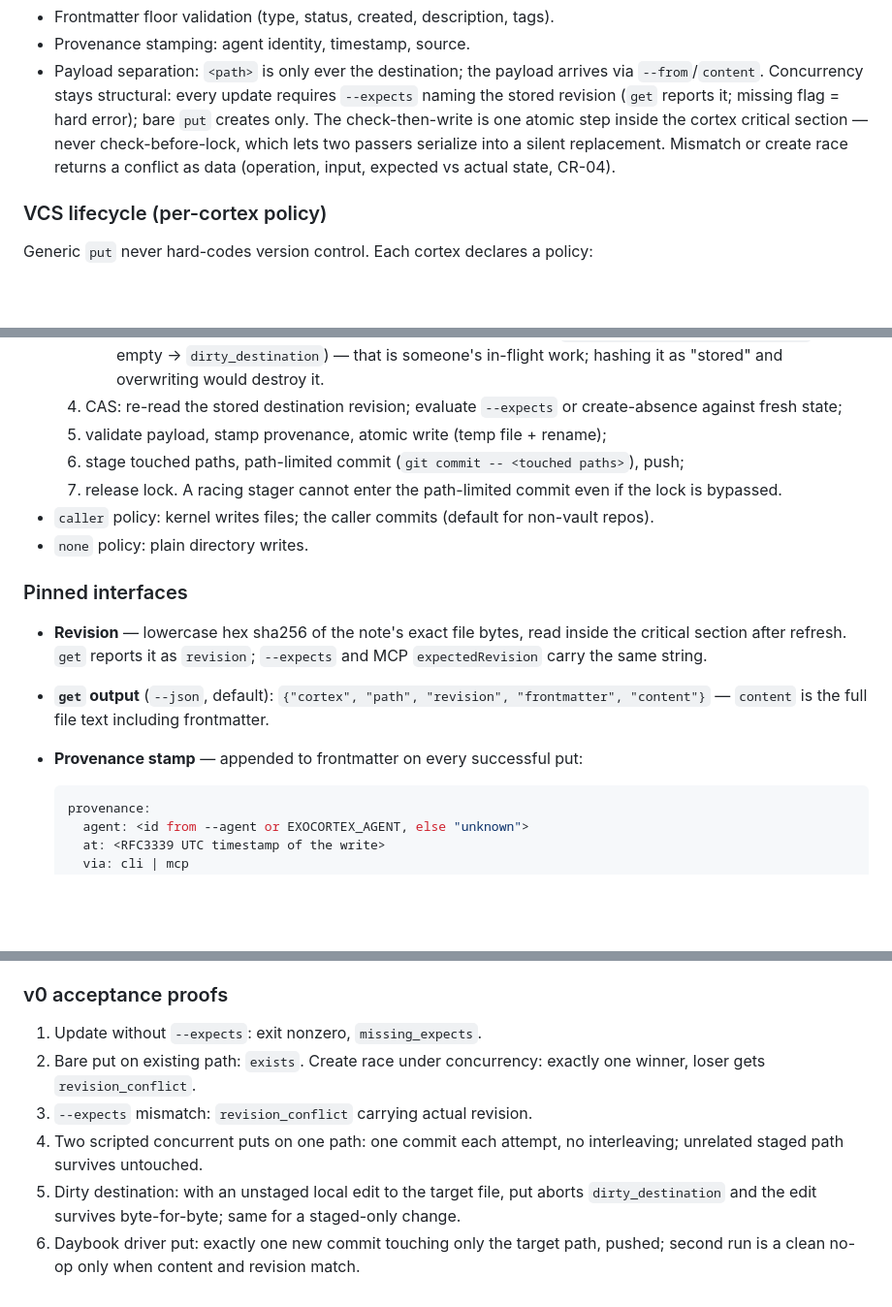
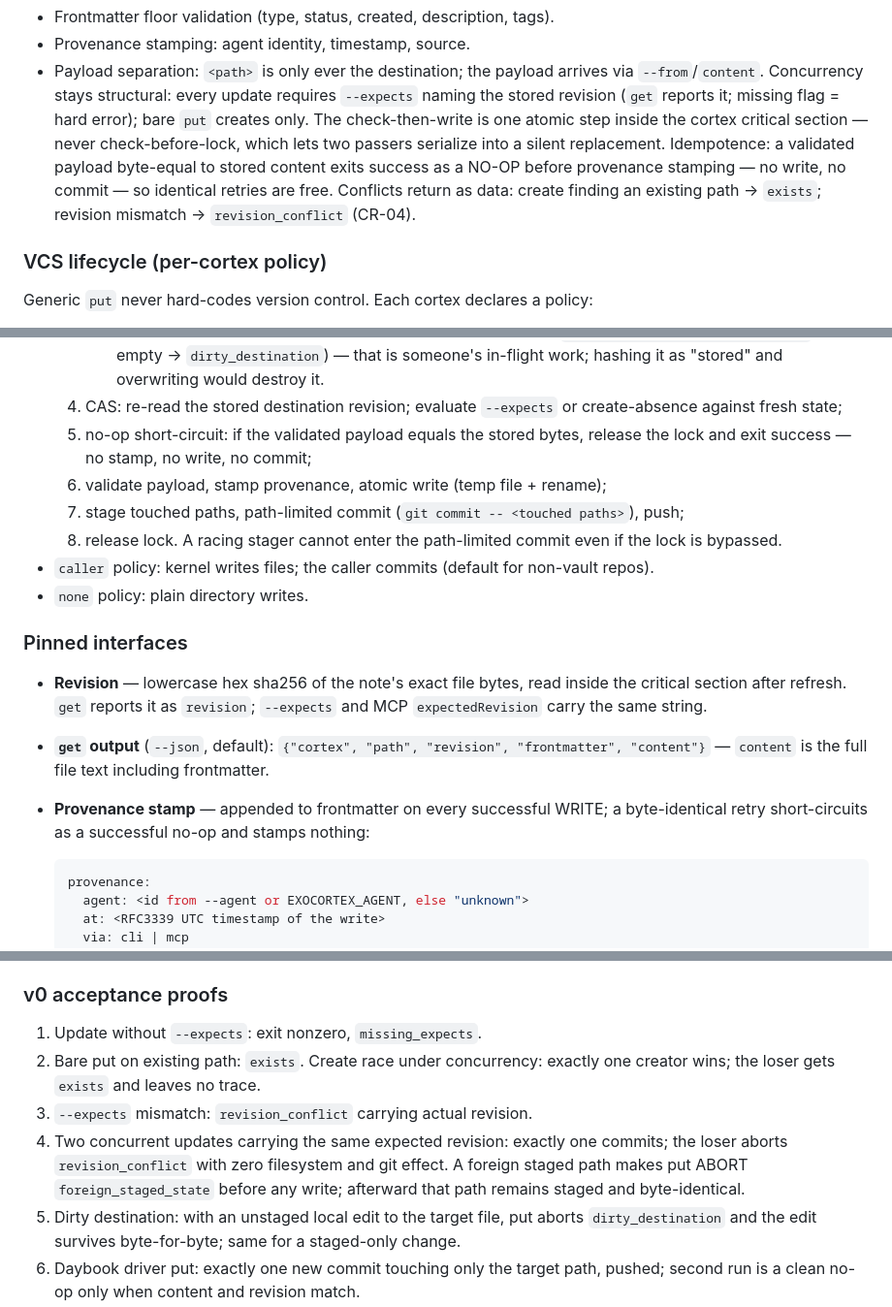
Before and after one commit to misty-step/exocortex, a Markdown page: SPEC.md, 3 parts joined by grey strips. Shown at 97% size. GitHub-like rendering; blank space fills up the shorter version.

Commit message:
docs(spec): reconcile acceptance proofs with pinned API
- create race loser gets exists (matches conflict table), not
  revision_conflict
- concurrent same-revision updates: exactly one commits, loser aborts with
  zero filesystem/git effect; foreign staged path aborts foreign_staged_state
  before any write (survival is a property of the abort)
- idempotence pinned: byte-identical retry short-circuits inside the critical
  section BEFORE provenance stamping (driver step 5), so 'stamp every
  successful write' and 'identical retry is a clean no-op' both hold

````diff
--- a/SPEC.md
+++ b/SPEC.md
@@ -84,9 +84,11 @@ Write path mechanics:
   requires `--expects` naming the stored revision (`get` reports it; missing
   flag = hard error); bare `put` creates only. The check-then-write is one
   atomic step inside the cortex critical section — never check-before-lock,
-  which lets two passers serialize into a silent replacement. Mismatch or
-  create race returns a conflict as data (operation, input, expected vs
-  actual state, CR-04).
+  which lets two passers serialize into a silent replacement.
+  Idempotence: a validated payload byte-equal to stored content exits
+  success as a NO-OP before provenance stamping — no write, no commit — so
+  identical retries are free. Conflicts return as data: create finding an
+  existing path → `exists`; revision mismatch → `revision_conflict` (CR-04).
 
 ### VCS lifecycle (per-cortex policy)
 
@@ -108,10 +110,12 @@ policy:
        overwriting would destroy it.
   4. CAS: re-read the stored destination revision; evaluate `--expects` or
      create-absence against fresh state;
-  5. validate payload, stamp provenance, atomic write (temp file + rename);
-  6. stage touched paths, path-limited commit
+  5. no-op short-circuit: if the validated payload equals the stored bytes,
+     release the lock and exit success — no stamp, no write, no commit;
+  6. validate payload, stamp provenance, atomic write (temp file + rename);
+  7. stage touched paths, path-limited commit
      (`git commit -- <touched paths>`), push;
-  7. release lock. A racing stager cannot enter the path-limited commit even
+  8. release lock. A racing stager cannot enter the path-limited commit even
      if the lock is bypassed.
 - `caller` policy: kernel writes files; the caller commits (default for
   non-vault repos).
@@ -125,7 +129,9 @@ policy:
 - **`get` output** (`--json`, default): `{"cortex", "path", "revision",
   "frontmatter", "content"}` — `content` is the full file text including
   frontmatter.
-- **Provenance stamp** — appended to frontmatter on every successful put:
+- **Provenance stamp** — appended to frontmatter on every successful
+  WRITE; a byte-identical retry short-circuits as a successful no-op and
+  stamps nothing:
 
   ```yaml
   provenance:
@@ -168,10 +174,12 @@ policy:
 
 1. Update without `--expects`: exit nonzero, `missing_expects`.
 2. Bare put on existing path: `exists`. Create race under concurrency:
-   exactly one winner, loser gets `revision_conflict`.
+   exactly one creator wins; the loser gets `exists` and leaves no trace.
 3. `--expects` mismatch: `revision_conflict` carrying actual revision.
-4. Two scripted concurrent puts on one path: one commit each attempt, no
-   interleaving; unrelated staged path survives untouched.
+4. Two concurrent updates carrying the same expected revision: exactly one
+   commits; the loser aborts `revision_conflict` with zero filesystem and
+   git effect. A foreign staged path makes put ABORT `foreign_staged_state`
+   before any write; afterward that path remains staged and byte-identical.
 5. Dirty destination: with an unstaged local edit to the target file, put
    aborts `dirty_destination` and the edit survives byte-for-byte; same for
    a staged-only change.
````
